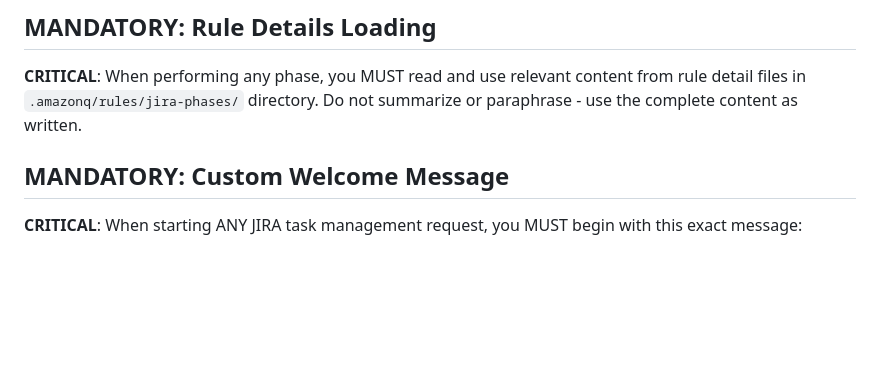
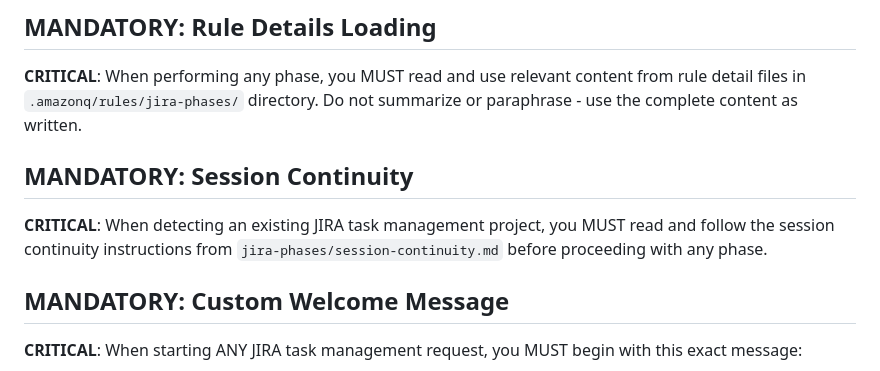
Before and after one commit to animesh303/awsdevops, a Markdown page: .amazonq/rules/jira-task-workflow.md, the part around the change. Drawn GitHub-style; blank space fills up the shorter version.

```diff
--- a/.amazonq/rules/jira-task-workflow.md
+++ b/.amazonq/rules/jira-task-workflow.md
@@ -9,6 +9,10 @@ Always follow this workflow when user mentions working with JIRA tasks, tickets,
 ## MANDATORY: Rule Details Loading
 
 **CRITICAL**: When performing any phase, you MUST read and use relevant content from rule detail files in `.amazonq/rules/jira-phases/` directory. Do not summarize or paraphrase - use the complete content as written.
+
+## MANDATORY: Session Continuity
+
+**CRITICAL**: When detecting an existing JIRA task management project, you MUST read and follow the session continuity instructions from `jira-phases/session-continuity.md` before proceeding with any phase.
 
 ## MANDATORY: Custom Welcome Message
 
```
Also changed, not shown: .amazonq/rules/README.md (+11 -0 lines), 1 other file.
